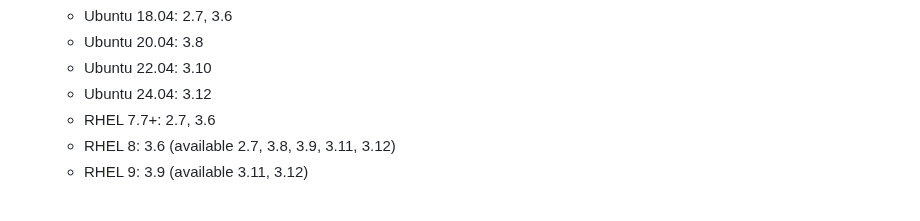
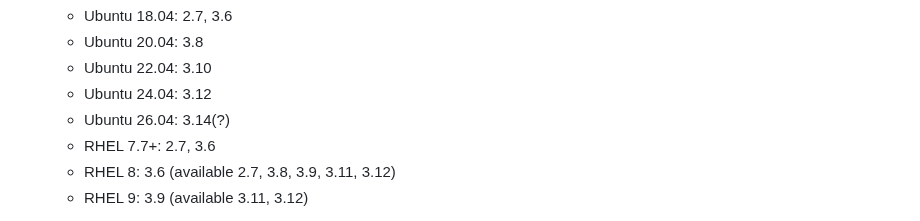
Before and after one commit to lixinzhan/SuperDoCS, a Markdown page: README.md, the part around the change. Drawn GitHub-style.

```diff
--- a/README.md
+++ b/README.md
@@ -109,6 +109,7 @@ python3 manage.py migrate
    - Ubuntu 20.04: 3.8
    - Ubuntu 22.04: 3.10
    - Ubuntu 24.04: 3.12
+   - Ubuntu 26.04: 3.14(?)
    - RHEL 7.7+: 2.7, 3.6
    - RHEL 8: 3.6 (available 2.7, 3.8, 3.9, 3.11, 3.12)
    - RHEL 9: 3.9 (available 3.11, 3.12)
```
